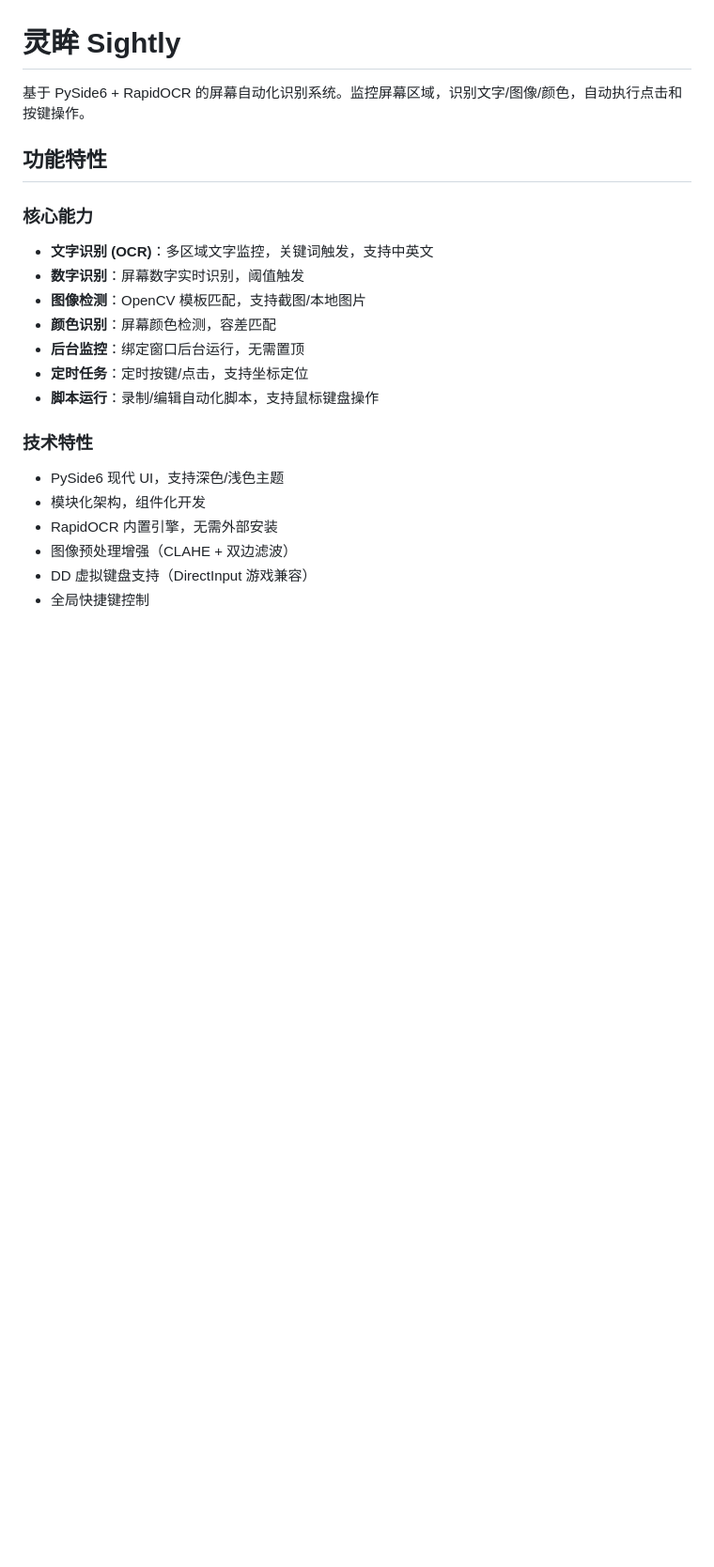
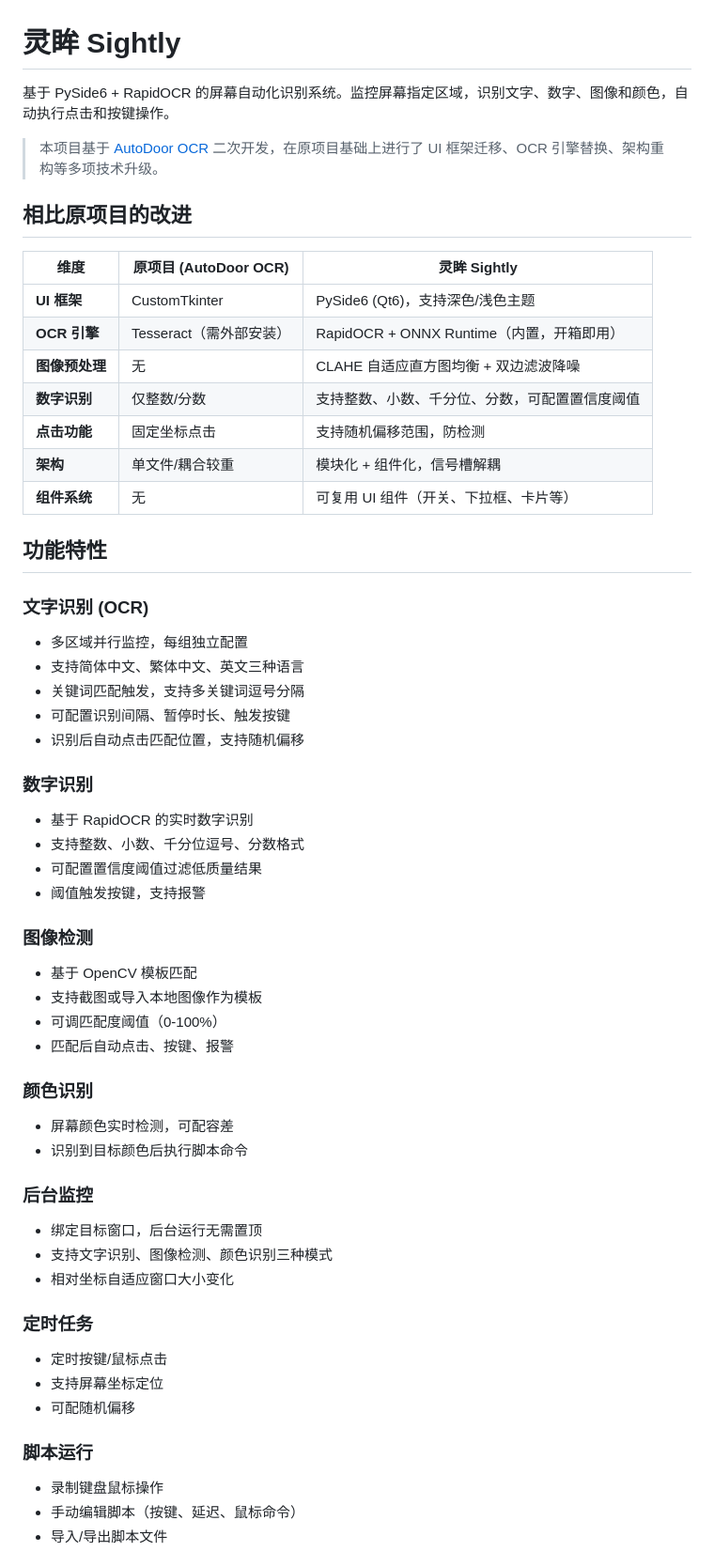
Before and after one commit to huixh-KUN/sightly, a Markdown page: README.md, the part around one of its changes. Shown at 94% size. GitHub-like rendering; blank space fills up the shorter version.

Commit message:
完善 README：补充技术栈、原项目改进对比、OCR 引擎说明

```diff
--- a/README.md
+++ b/README.md
@@ -1,22 +1,58 @@
 # 灵眸 Sightly
 
-基于 PySide6 + RapidOCR 的屏幕自动化识别系统。监控屏幕区域，识别文字/图像/颜色，自动执行点击和按键操作。
+基于 PySide6 + RapidOCR 的屏幕自动化识别系统。监控屏幕指定区域，识别文字、数字、图像和颜色，自动执行点击和按键操作。
+
+> 本项目基于 [AutoDoor OCR](https://github.com/wdhq4261761/autodoor) 二次开发，在原项目基础上进行了 UI 框架迁移、OCR 引擎替换、架构重构等多项技术升级。
+
+## 相比原项目的改进
+
+| 维度 | 原项目 (AutoDoor OCR) | 灵眸 Sightly |
+|------|----------------------|--------------|
+| **UI 框架** | CustomTkinter | PySide6 (Qt6)，支持深色/浅色主题 |
+| **OCR 引擎** | Tesseract（需外部安装） | RapidOCR + ONNX Runtime（内置，开箱即用） |
+| **图像预处理** | 无 | CLAHE 自适应直方图均衡 + 双边滤波降噪 |
+| **数字识别** | 仅整数/分数 | 支持整数、小数、千分位、分数，可配置置信度阈值 |
+| **点击功能** | 固定坐标点击 | 支持随机偏移范围，防检测 |
+| **架构** | 单文件/耦合较重 | 模块化 + 组件化，信号槽解耦 |
+| **组件系统** | 无 | 可复用 UI 组件（开关、下拉框、卡片等） |
 
 ## 功能特性
 
-### 核心能力
-- **文字识别 (OCR)**：多区域文字监控，关键词触发，支持中英文
-- **数字识别**：屏幕数字实时识别，阈值触发
-- **图像检测**：OpenCV 模板匹配，支持截图/本地图片
-- **颜色识别**：屏幕颜色检测，容差匹配
-- **后台监控**：绑定窗口后台运行，无需置顶
-- **定时任务**：定时按键/点击，支持坐标定位
-- **脚本运行**：录制/编辑自动化脚本，支持鼠标键盘操作
+### 文字识别 (OCR)
+- 多区域并行监控，每组独立配置
+- 支持简体中文、繁体中文、英文三种语言
+- 关键词匹配触发，支持多关键词逗号分隔
+- 可配置识别间隔、暂停时长、触发按键
+- 识别后自动点击匹配位置，支持随机偏移
 
-### 技术特性
-- PySide6 现代 UI，支持深色/浅色主题
-- 模块化架构，组件化开发
-- RapidOCR 内置引擎，无需外部安装
-- 图像预处理增强（CLAHE + 双边滤波）
-- DD 虚拟键盘支持（DirectInput 游戏兼容）
-- 全局快捷键控制
+### 数字识别
+- 基于 RapidOCR 的实时数字识别
+- 支持整数、小数、千分位逗号、分数格式
+- 可配置置信度阈值过滤低质量结果
+- 阈值触发按键，支持报警
+
+### 图像检测
+- 基于 OpenCV 模板匹配
+- 支持截图或导入本地图像作为模板
+- 可调匹配度阈值（0-100%）
+- 匹配后自动点击、按键、报警
+
+### 颜色识别
+- 屏幕颜色实时检测，可配容差
+- 识别到目标颜色后执行脚本命令
+
+### 后台监控
+- 绑定目标窗口，后台运行无需置顶
+- 支持文字识别、图像检测、颜色识别三种模式
+- 相对坐标自适应窗口大小变化
+
+### 定时任务
+- 定时按键/鼠标点击
+- 支持屏幕坐标定位
+- 可配随机偏移
+
+### 脚本运行
+- 录制键盘鼠标操作
+- 手动编辑脚本（按键、延迟、鼠标命令）
+- 导入/导出脚本文件
+
```
Also changed, not shown: other parts of README.md (+60 -27 lines).
